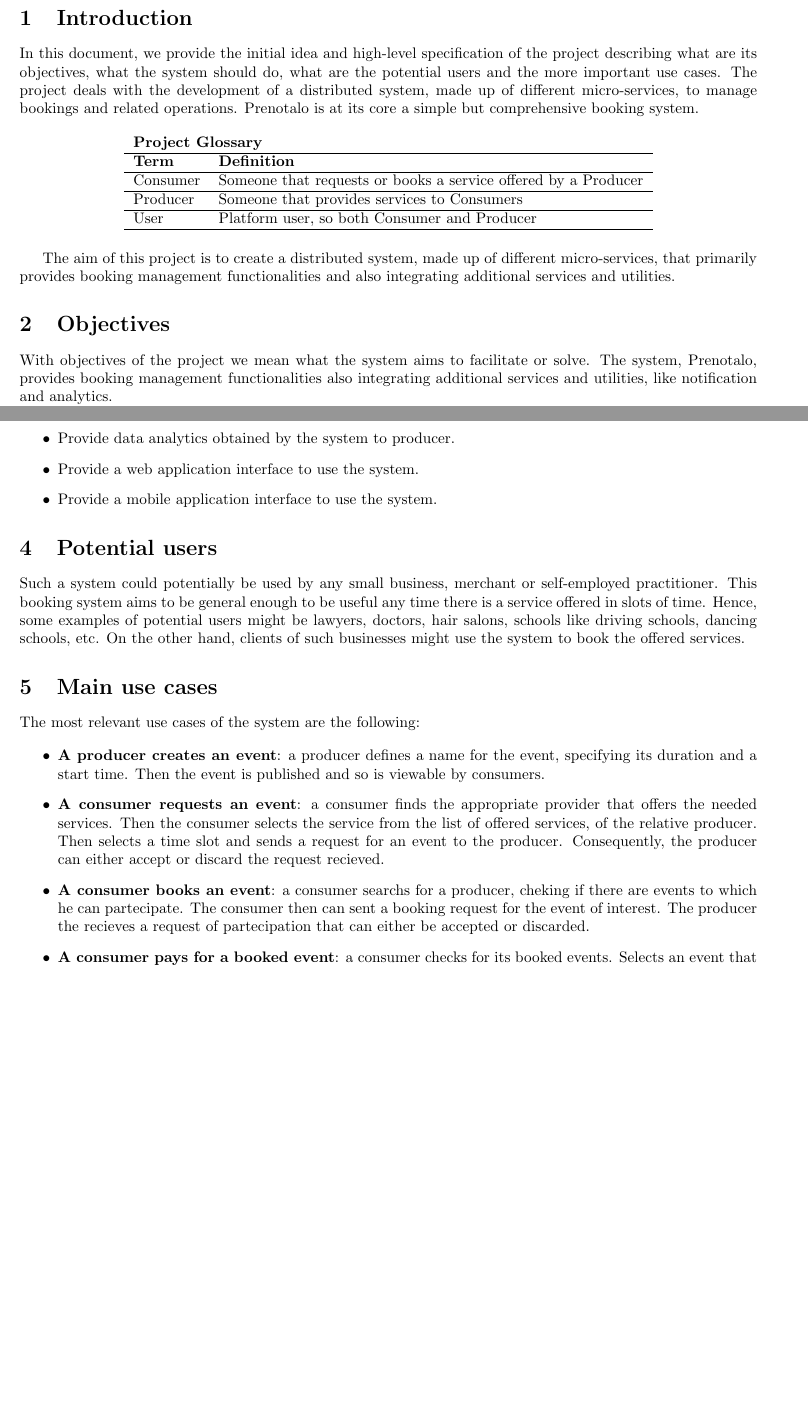
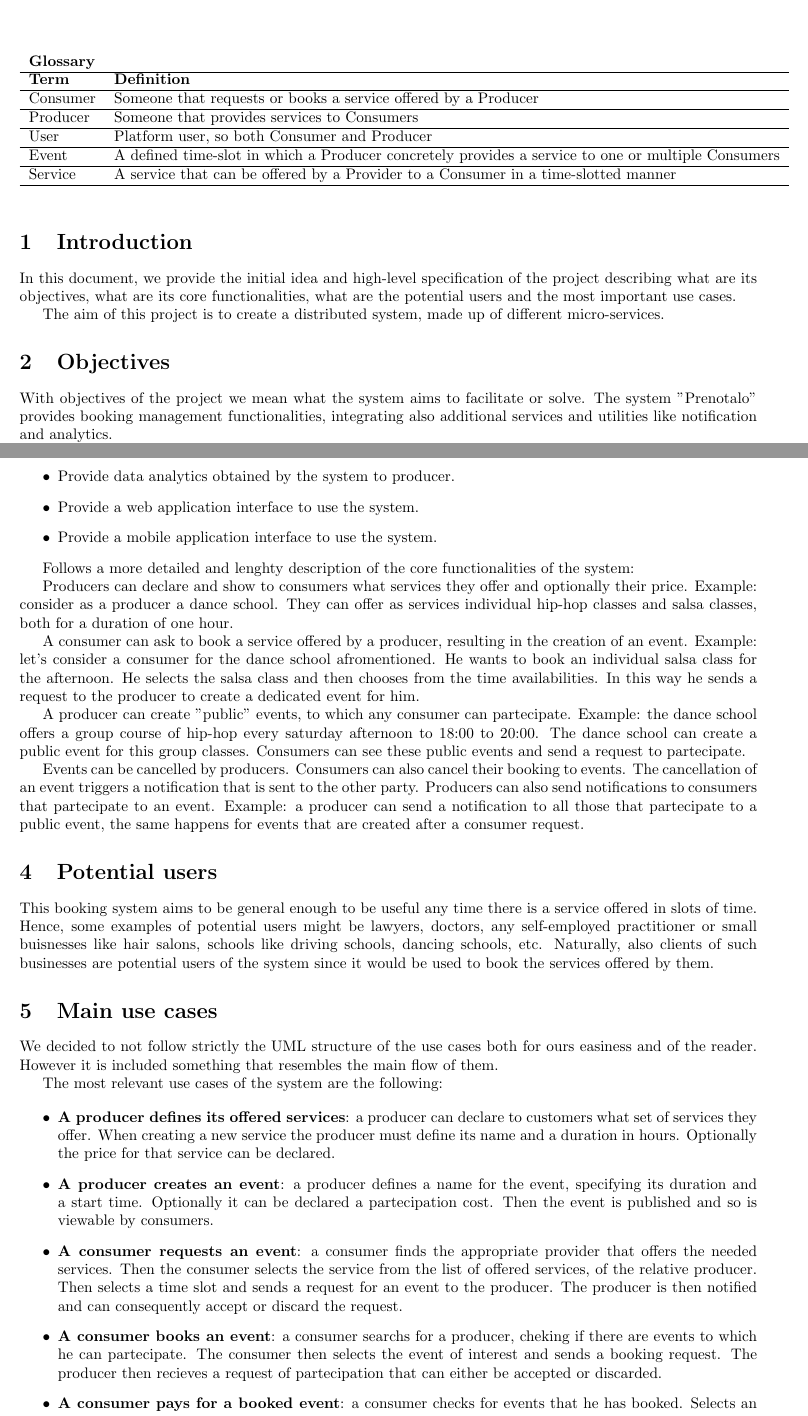
Before and after one commit to josefemanuele/SoftwareEngineeringLab, a LaTeX document (docs/Project_high-level_specification/main.tex): two parts of pages 1 and 2 of 2, joined at a grey line, cut so that both start at the same text, the shorter picture padded with empty space. Compiled offline with pdfLaTeX.

Commit message:
Revised high-level project specification draft

```diff
--- a/docs/Project_high-level_specification/main.tex
+++ b/docs/Project_high-level_specification/main.tex
@@ -16,19 +16,11 @@
 \begin{document}
 
 \maketitle
-% Required contents:
-% 1. Objectives of the project
-% 2. What the system should do
-% 3. What are the potential users
-% 4. Most important use cases
 
-\section{Introduction}
-% Temporary introduction, needs more work.
-In this document, we provide the initial idea and high-level specification of the project describing what are its objectives, what the system should do, what are the potential users and the more important use cases. The project deals with the development of a distributed system, made up of different micro-services, to manage bookings and related operations. Prenotalo is at its core a simple but comprehensive booking system.
 \begin{table}[!h]
 \centering
 \begin{tabular}{l l}
-\multicolumn{2}{l}{\textbf{Project Glossary}} \\
+\multicolumn{2}{l}{\textbf{Glossary}} \\
 \hline
 \textbf{Term} & \textbf{Definition} \\
 \hline
@@ -38,20 +30,35 @@
 \hline
 User & Platform user, so both Consumer and Producer \\
 \hline
+Event & A defined time-slot in which a Producer concretely provides a service
+	to one or multiple Consumers\\
+\hline
+Service & A service that can be offered by a Provider to a Consumer in a
+	time-slotted manner\\ \hline
 \end{tabular}
 
 \end{table}
 
-% Maybe extend additional services and utilities.
+% Required contents:
+% 1. Objectives of the project
+% 2. What the system should do
+% 3. What are the potential users
+% 4. Most important use cases
+
+\section{Introduction}
+% Temporary introduction, needs more work.
+In this document, we provide the initial idea and high-level specification of
+the project describing what are its objectives, what are its core
+functionalities, what are the potential users and the most important use cases.
+
 The aim of this project is to create a distributed system, made up of different
-micro-services, that primarily provides booking management functionalities
-and also integrating additional services and utilities.
+micro-services.
 
 \section{Objectives}
 % Maybe extend this section.
 With objectives of the project we mean what the system aims to facilitate or
-solve. The system, Prenotalo, provides booking management functionalities also
-integrating additional services and utilities, like notification and analytics.
+solve. The system "Prenotalo" provides booking management functionalities,
+integrating also additional services and utilities like notification and analytics.
 
 It facilitates interaction between consumers and producers. It aims to provide
 a simple and straightforward way for consumers to find, book, and manage their
@@ -83,42 +92,81 @@
     \item Provide a mobile application interface to use the system.
 \end{itemize}
 
+Follows a more detailed and lenghty description of the core functionalities
+of the system:
+
+Producers can declare and show to consumers what services they offer and
+optionally their price.
+Example: consider as a producer a dance school. They can offer as services
+individual hip-hop classes and salsa classes, both for a duration of one hour.
+
+A consumer can ask to book a service offered by a producer, resulting in the
+creation of an event.
+Example: let's consider a consumer for the dance school afromentioned. He wants
+to book an individual salsa class for the afternoon. He selects the salsa class
+and then chooses from the time availabilities. In this way he sends a request
+to the producer to create a dedicated event for him.
+
+A producer can create "public" events, to which any consumer can partecipate.
+Example: the dance school offers a group course of hip-hop every saturday
+afternoon to 18:00 to 20:00. The dance school can create a public event for this
+group classes. Consumers can see these public events and send a request to
+partecipate.
+
+Events can be cancelled by producers. Consumers can also cancel their booking
+to events. The cancellation of an event triggers a notification that is sent
+to the other party.
+Producers can also send notifications to consumers that partecipate to an event.
+Example: a producer can send a notification to all those that partecipate
+to a public event, the same happens for events that are created after a consumer
+request.
+
 \section{Potential users}
-% Good. Satisfies 3
-Such a system could potentially be used by any small business, merchant or
-self-employed practitioner. This booking system aims to be general enough to be
+This booking system aims to be general enough to be
 useful any time there is a service offered in slots of time. Hence, some
-examples of potential users might be lawyers, doctors, hair salons, schools
-like driving schools, dancing schools, etc. On the other hand, clients of such
-businesses might use the system to book the offered services.
+examples of potential users might be lawyers, doctors, any self-employed
+practitioner or small buisnesses like hair salons, schools like driving
+schools, dancing schools, etc. Naturally, also clients of such businesses are
+potential users of the system since it would be used to book the services
+offered by them.
 
 \section{Main use cases}
 
+We decided to not follow strictly the UML structure of the use cases both for ours
+easiness and of the reader. However it is included something that resembles the
+main flow of them.
+
 The most relevant use cases of the system are the following:
 
-% What is an event? what is a service?
+% Sorry J. i know that we discussed that the system is not marketplace-like but
+% i still don't understand it. So these use cases unfortunately resembles that
+% kind of behaviour.
 \begin{itemize}
-	% Should we also include that a producer publishes services?
+	\item \textbf{A producer defines its offered services}: a producer can
+		declare to customers what set of services they offer. When creating
+		a new service the producer must define its name and a duration in
+		hours. Optionally the price for that service can be declared.
 	\item \textbf{A producer creates an event}: a producer defines a name
-		for the event, specifying its duration and a start time. Then
-		the event is published and so is viewable by consumers.
+		for the event, specifying its duration and a start time.
+		Optionally it can be declared a partecipation cost. Then the
+		event is published and so is viewable by consumers.
 	\item \textbf{A consumer requests an event}: a consumer finds the
 		appropriate provider that offers the needed services. Then
 		the consumer selects the service from the list of offered services,
 		of the relative producer. Then selects a time slot and sends a
-		request for an event to the producer. Consequently, the
-		producer can either accept or discard the request recieved.
-	% How a consumer can find events created by a producer?
+		request for an event to the producer. The producer is then notified
+		and can consequently accept or discard the request.
 	\item \textbf{A consumer books an event}: a consumer searchs for a producer,
 		cheking if there are events to which he can partecipate.
-		The consumer then can sent a booking request for the event of interest.
-		The producer the recieves a request of partecipation that can either be
-		accepted or discarded.
-	\item \textbf{A consumer pays for a booked event}: a consumer checks for its
-		booked events. Selects an event that supports payment trough the system.
-		The payment sequence is then managed by an external service that then
-		notifies wheter the payment was succesful or not.
+		The consumer then selects the event of interest and sends a
+		booking request. The producer then recieves a request of
+		partecipation that can either be accepted or discarded.
+	\item \textbf{A consumer pays for a booked event}: a consumer checks for events
+		that he has booked. Selects an event that supports payment
+		trough the system. The payment sequence is then managed by an
+		external service that then notifies wheter the payment was
+		succesful or not.
+	% Maybe we shoud add an use case for sending notifications
 \end{itemize}
 
-
 \end{document}
```
Also changed, not shown: docs/Project_high-level_specification/main.tex (14 more changed lines).
